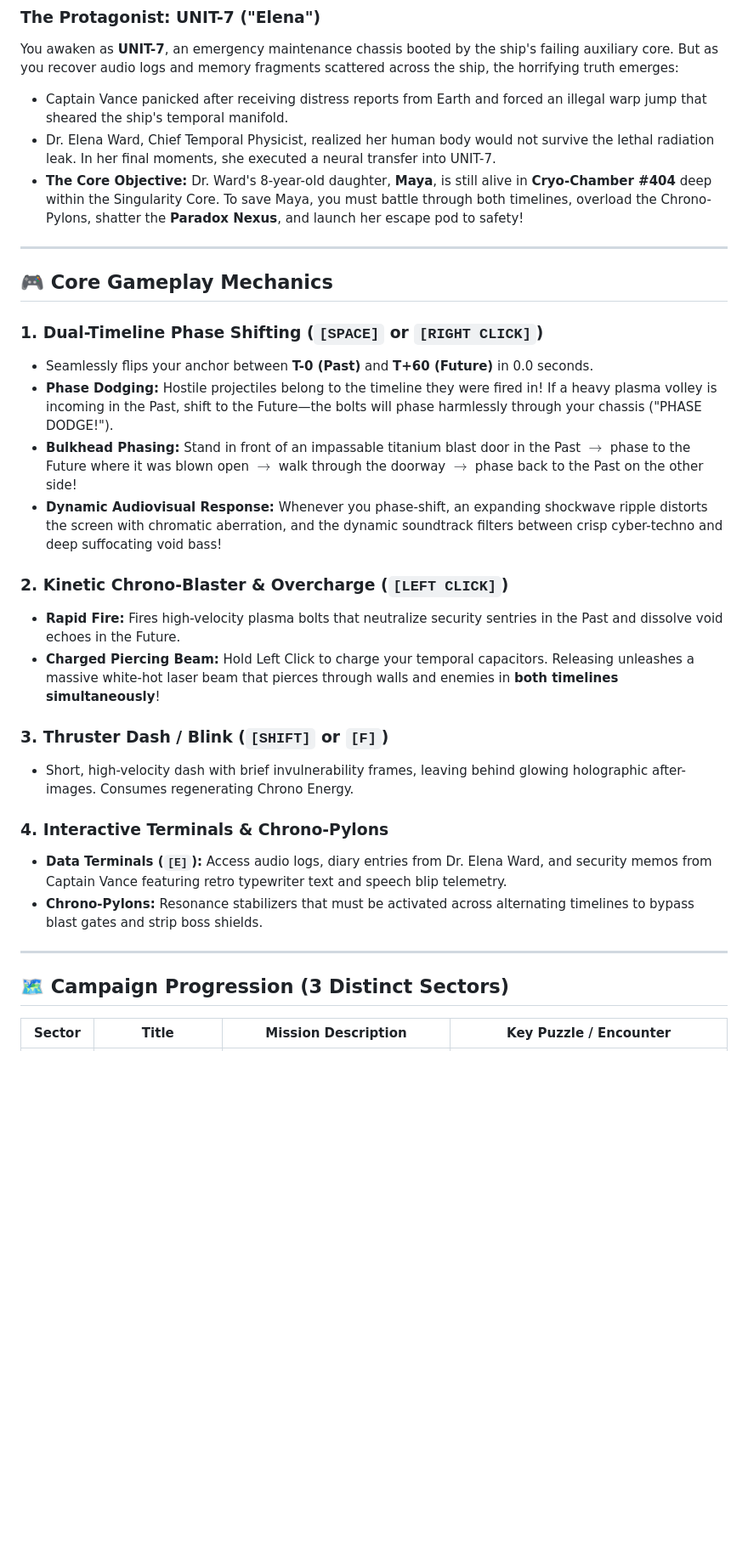
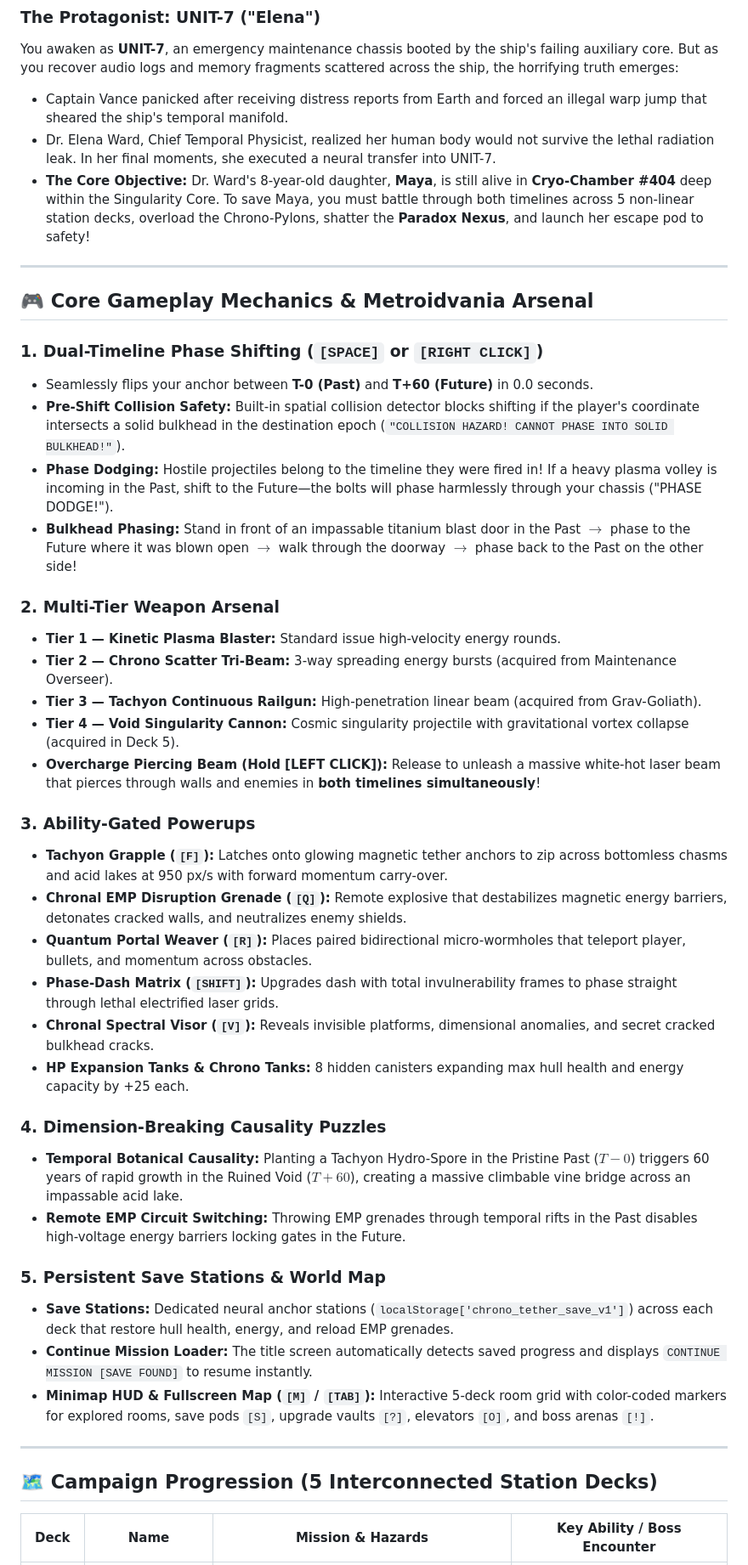
Before and after one commit to DaKaufeeBoii/chrono-tether, a Markdown page: README.md, the part around one of its changes. Shown at 85% size. GitHub-like rendering; blank space fills up the shorter version.

```diff
--- a/README.md
+++ b/README.md
@@ -33,32 +39,45 @@ The colony ship **U.S.S. Nomos** carried 800 cryogenic colonists toward Gliese 6
 You awaken as **UNIT-7**, an emergency maintenance chassis booted by the ship's failing auxiliary core. But as you recover audio logs and memory fragments scattered across the ship, the horrifying truth emerges:
 - Captain Vance panicked after receiving distress reports from Earth and forced an illegal warp jump that sheared the ship's temporal manifold.
 - Dr. Elena Ward, Chief Temporal Physicist, realized her human body would not survive the lethal radiation leak. In her final moments, she executed a neural transfer into UNIT-7.
-- **The Core Objective:** Dr. Ward's 8-year-old daughter, **Maya**, is still alive in **Cryo-Chamber #404** deep within the Singularity Core. To save Maya, you must battle through both timelines, overload the Chrono-Pylons, shatter the **Paradox Nexus**, and launch her escape pod to safety!
+- **The Core Objective:** Dr. Ward's 8-year-old daughter, **Maya**, is still alive in **Cryo-Chamber #404** deep within the Singularity Core. To save Maya, you must battle through both timelines across 5 non-linear station decks, overload the Chrono-Pylons, shatter the **Paradox Nexus**, and launch her escape pod to safety!
 
 ---
 
-## 🎮 Core Gameplay Mechanics
+## 🎮 Core Gameplay Mechanics & Metroidvania Arsenal
 
 ### 1. Dual-Timeline Phase Shifting (`[SPACE]` or `[RIGHT CLICK]`)
 - Seamlessly flips your anchor between **T-0 (Past)** and **T+60 (Future)** in 0.0 seconds.
+- **Pre-Shift Collision Safety:** Built-in spatial collision detector blocks shifting if the player's coordinate intersects a solid bulkhead in the destination epoch (`"COLLISION HAZARD! CANNOT PHASE INTO SOLID BULKHEAD!"`).
 - **Phase Dodging:** Hostile projectiles belong to the timeline they were fired in! If a heavy plasma volley is incoming in the Past, shift to the Future—the bolts will phase harmlessly through your chassis ("PHASE DODGE!").
 - **Bulkhead Phasing:** Stand in front of an impassable titanium blast door in the Past $\rightarrow$ phase to the Future where it was blown open $\rightarrow$ walk through the doorway $\rightarrow$ phase back to the Past on the other side!
-- **Dynamic Audiovisual Response:** Whenever you phase-shift, an expanding shockwave ripple distorts the screen with chromatic aberration, and the dynamic soundtrack filters between crisp cyber-techno and deep suffocating void bass!
 
-### 2. Kinetic Chrono-Blaster & Overcharge (`[LEFT CLICK]`)
-- **Rapid Fire:** Fires high-velocity plasma bolts that neutralize security sentries in the Past and dissolve void echoes in the Future.
-- **Charged Piercing Beam:** Hold Left Click to charge your temporal capacitors. Releasing unleashes a massive white-hot laser beam that pierces through walls and enemies in **both timelines simultaneously**!
+### 2. Multi-Tier Weapon Arsenal
+- **Tier 1 — Kinetic Plasma Blaster:** Standard issue high-velocity energy rounds.
+- **Tier 2 — Chrono Scatter Tri-Beam:** 3-way spreading energy bursts (acquired from Maintenance Overseer).
+- **Tier 3 — Tachyon Continuous Railgun:** High-penetration linear beam (acquired from Grav-Goliath).
+- **Tier 4 — Void Singularity Cannon:** Cosmic singularity projectile with gravitational vortex collapse (acquired in Deck 5).
+- **Overcharge Piercing Beam (Hold [LEFT CLICK]):** Release to unleash a massive white-hot laser beam that pierces through walls and enemies in **both timelines simultaneously**!
 
-### 3. Thruster Dash / Blink (`[SHIFT]` or `[F]`)
-- Short, high-velocity dash with brief invulnerability frames, leaving behind glowing holographic after-images. Consumes regenerating Chrono Energy.
+### 3. Ability-Gated Powerups
+- **Tachyon Grapple (`[F]`):** Latches onto glowing magnetic tether anchors to zip across bottomless chasms and acid lakes at 950 px/s with forward momentum carry-over.
+- **Chronal EMP Disruption Grenade (`[Q]`):** Remote explosive that destabilizes magnetic energy barriers, detonates cracked walls, and neutralizes enemy shields.
+- **Quantum Portal Weaver (`[R]`):** Places paired bidirectional micro-wormholes that teleport player, bullets, and momentum across obstacles.
+- **Phase-Dash Matrix (`[SHIFT]`):** Upgrades dash with total invulnerability frames to phase straight through lethal electrified laser grids.
+- **Chronal Spectral Visor (`[V]`):** Reveals invisible platforms, dimensional anomalies, and secret cracked bulkhead cracks.
+- **HP Expansion Tanks & Chrono Tanks:** 8 hidden canisters expanding max hull health and energy capacity by +25 each.
 
-### 4. Interactive Terminals & Chrono-Pylons
-- **Data Terminals (`[E]`):** Access audio logs, diary entries from Dr. Elena Ward, and security memos from Captain Vance featuring retro typewriter text and speech blip telemetry.
-- **Chrono-Pylons:** Resonance stabilizers that must be activated across alternating timelines to bypass blast gates and strip boss shields.
+### 4. Dimension-Breaking Causality Puzzles
+- **Temporal Botanical Causality:** Planting a Tachyon Hydro-Spore in the Pristine Past ($T-0$) triggers 60 years of rapid growth in the Ruined Void ($T+60$), creating a massive climbable vine bridge across an impassable acid lake.
+- **Remote EMP Circuit Switching:** Throwing EMP grenades through temporal rifts in the Past disables high-voltage energy barriers locking gates in the Future.
+
+### 5. Persistent Save Stations & World Map
+- **Save Stations:** Dedicated neural anchor stations (`localStorage['chrono_tether_save_v1']`) across each deck that restore hull health, energy, and reload EMP grenades.
+- **Continue Mission Loader:** The title screen automatically detects saved progress and displays `CONTINUE MISSION [SAVE FOUND]` to resume instantly.
+- **Minimap HUD & Fullscreen Map (`[M]` / `[TAB]`):** Interactive 5-deck room grid with color-coded markers for explored rooms, save pods `[S]`, upgrade vaults `[?]`, elevators `[O]`, and boss arenas `[!]`.
 
 ---
 
-## 🗺️ Campaign Progression (3 Distinct Sectors)
+## 🗺️ Campaign Progression (5 Interconnected Station Decks)
 
-| Sector | Title | Mission Description | Key Puzzle / Encounter |
+| Deck | Name | Mission & Hazards | Key Ability / Boss Encounter |
 |---|---|---|---|
```
Also changed, not shown: other parts of README.md (+29 -13 lines), GDD.md (+3 -3 lines), PROOF_OF_AI_GENERATION.md (+30 -6 lines), assets/banner.png (added), banner.jpg (added), banner.png (added).
